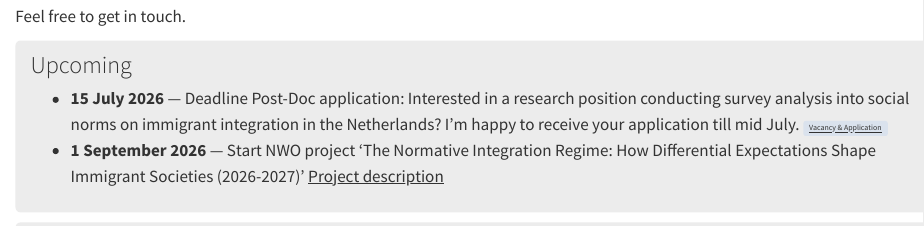
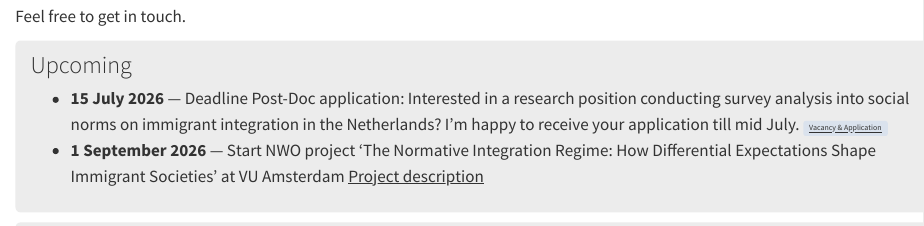
Before and after one commit to philipplutz/website, a Quarto document (index.qmd): the page in a window 1100 px wide, from 660 px down. Rendered offline with R 4.5, knitr and Pandoc in place of Quarto, with nearby package versions.

Commit message:
Update project start date description in index.qmd

```diff
--- a/index.qmd
+++ b/index.qmd
@@ -38,7 +38,7 @@ Feel free to get in touch.
 ### Upcoming
 
 - **15 July 2026** — Deadline Post-Doc application: Interested in a research position conducting survey analysis into social norms on immigrant integration in the Netherlands? I'm happy to receive your application till mid July. [Vacancy & Application](https://workingat.vu.nl/vacancies/postdoctoral-position-0-8-fte-social-norms-of-immigrant-integration-amsterdam-1309467){.pub-btn}
-- **1 September 2026** — Start NWO project 'The Normative Integration Regime: How Differential Expectations Shape Immigrant Societies (2026-2027)' [Project description](projects.qmd)
+- **1 September 2026** — Start NWO project 'The Normative Integration Regime: How Differential Expectations Shape Immigrant Societies' at VU Amsterdam [Project description](projects.qmd)
 
 
 :::
```
